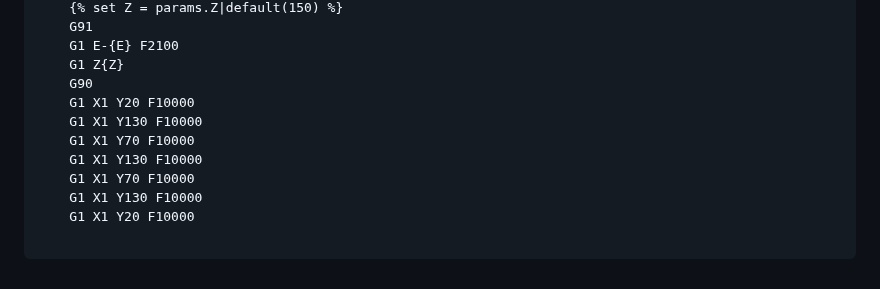
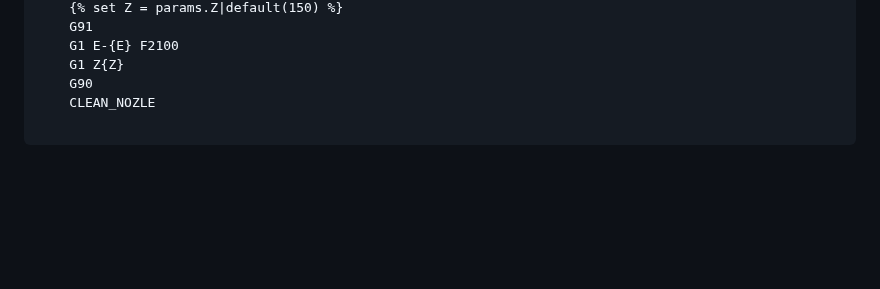
Before and after one commit to Tombraider2006/klipperFB6, a Markdown page: clean_nozle/readme.md, the part around the change. Drawn GitHub-style; blank space fills up the shorter version.

Commit message:
правки

````diff
--- a/clean_nozle/readme.md
+++ b/clean_nozle/readme.md
@@ -103,12 +103,6 @@ gcode:
     G1 E-{E} F2100
     G1 Z{Z}
     G90
-    G1 X1 Y20 F10000
-    G1 X1 Y130 F10000
-    G1 X1 Y70 F10000
-    G1 X1 Y130 F10000
-    G1 X1 Y70 F10000
-    G1 X1 Y130 F10000
-    G1 X1 Y20 F10000
+    CLEAN_NOZLE
 
 ```
````
